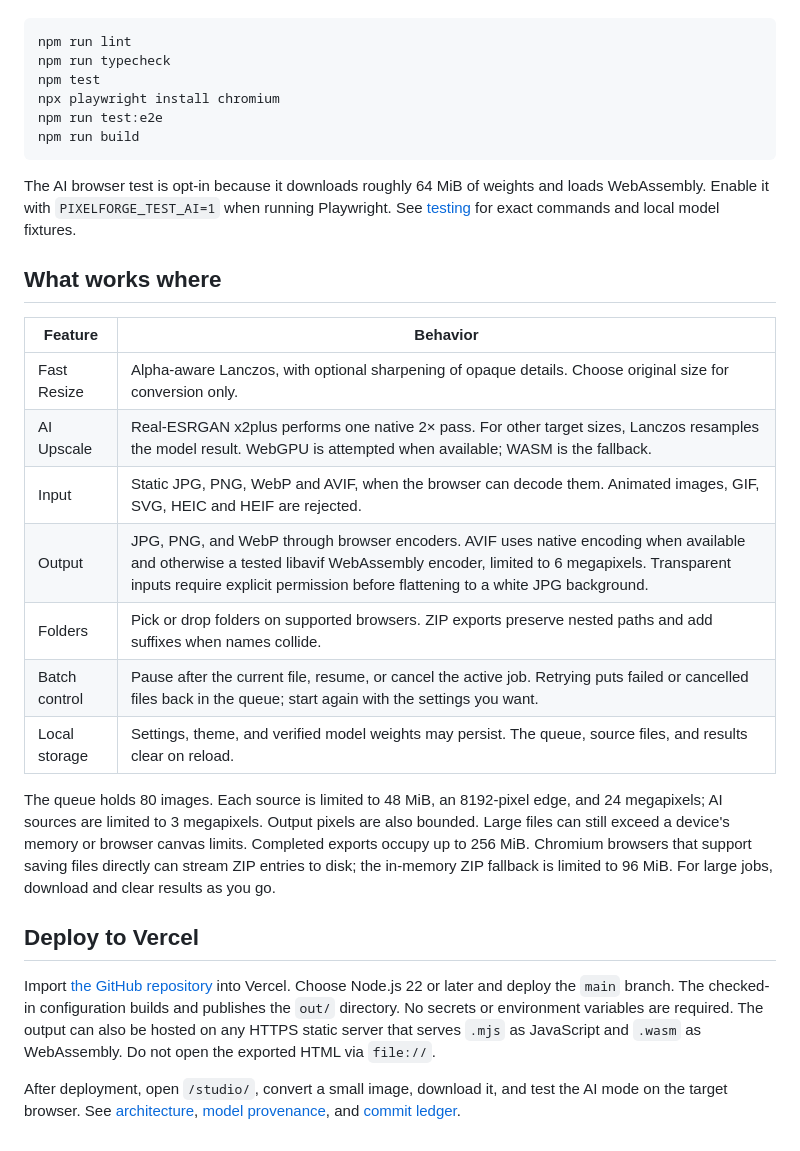
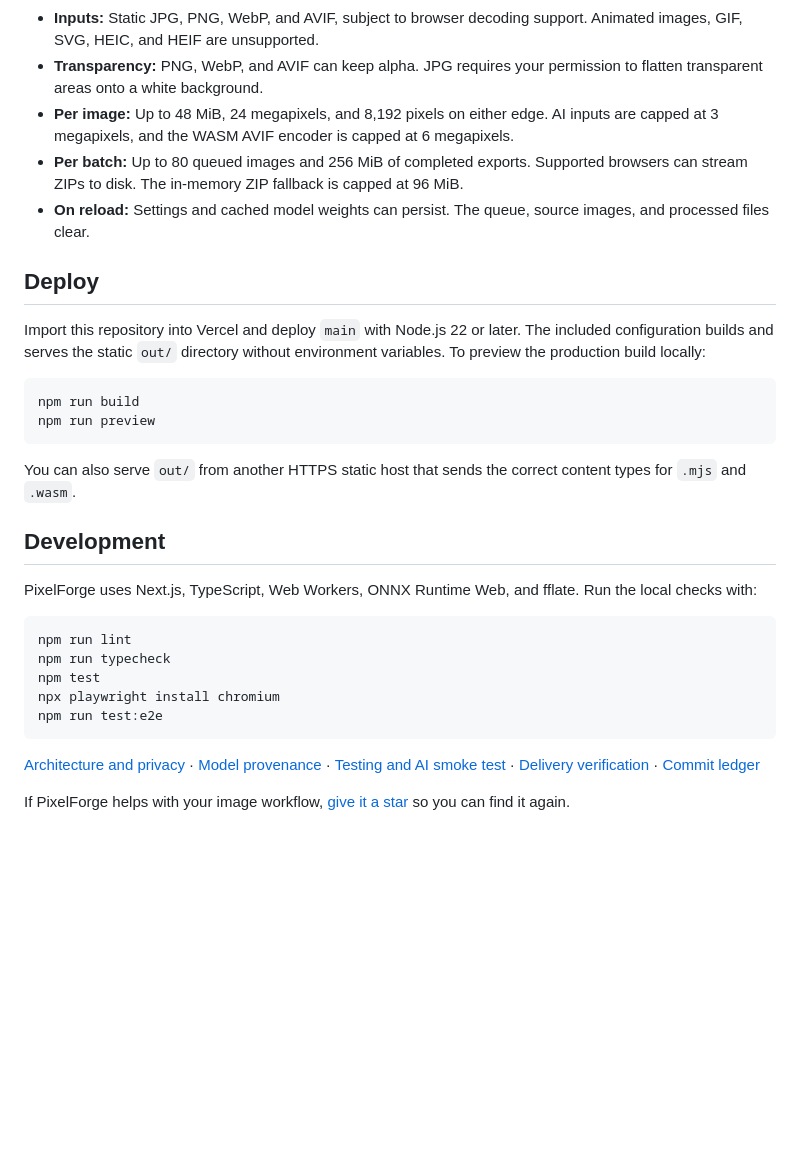
Before and after one commit to PRABHMANNAT/Pixel-Studio-Image-upscaler, a Markdown page: README.md, the part around one of its changes. Rendered like a GitHub page; folded sections open; blank space fills up the shorter version.

````diff
--- a/README.md
+++ b/README.md
@@ -15,3 +47,25 @@ Open [the local studio](http://localhost:3000/studio/). Choose images or a folde
+- **Inputs:** Static JPG, PNG, WebP, and AVIF, subject to browser decoding support. Animated images, GIF, SVG, HEIC, and HEIF are unsupported.
+- **Transparency:** PNG, WebP, and AVIF can keep alpha. JPG requires your permission to flatten transparent areas onto a white background.
+- **Per image:** Up to 48 MiB, 24 megapixels, and 8,192 pixels on either edge. AI inputs are capped at 3 megapixels, and the WASM AVIF encoder is capped at 6 megapixels.
+- **Per batch:** Up to 80 queued images and 256 MiB of completed exports. Supported browsers can stream ZIPs to disk. The in-memory ZIP fallback is capped at 96 MiB.
+- **On reload:** Settings and cached model weights can persist. The queue, source images, and processed files clear.
+
+</details>
+
+## Deploy
+
+Import this repository into Vercel and deploy `main` with Node.js 22 or later. The included configuration builds and serves the static `out/` directory without environment variables. To preview the production build locally:
+
+```sh
+npm run build
+npm run preview
+```
+
+You can also serve `out/` from another HTTPS static host that sends the correct content types for `.mjs` and `.wasm`.
+
+## Development
+
+PixelForge uses Next.js, TypeScript, Web Workers, ONNX Runtime Web, and fflate. Run the local checks with:
 
 ```sh
 npm run lint
@@ -19,27 +73,8 @@ npm run typecheck
 npm test
 npx playwright install chromium
 npm run test:e2e
-npm run build
 ```
 
-The AI browser test is opt-in because it downloads roughly 64 MiB of weights and loads WebAssembly. Enable it with `PIXELFORGE_TEST_AI=1` when running Playwright. See [testing](docs/testing.md) for exact commands and local model fixtures.
+[Architecture and privacy](docs/architecture.md) · [Model provenance](docs/model.md) · [Testing and AI smoke test](docs/testing.md) · [Delivery verification](docs/verification.md) · [Commit ledger](docs/commit-ledger.md)
 
-## What works where
-
-| Feature | Behavior |
-| --- | --- |
-| Fast Resize | Alpha-aware Lanczos, with optional sharpening of opaque details. Choose original size for conversion only. |
-| AI Upscale | Real-ESRGAN x2plus performs one native 2× pass. For other target sizes, Lanczos resamples the model result. WebGPU is attempted when available; WASM is the fallback. |
-| Input | Static JPG, PNG, WebP and AVIF, when the browser can decode them. Animated images, GIF, SVG, HEIC and HEIF are rejected. |
-| Output | JPG, PNG, and WebP through browser encoders. AVIF uses native encoding when available and otherwise a tested libavif WebAssembly encoder, limited to 6 megapixels. Transparent inputs require explicit permission before flattening to a white JPG background. |
-| Folders | Pick or drop folders on supported browsers. ZIP exports preserve nested paths and add suffixes when names collide. |
-| Batch control | Pause after the current file, resume, or cancel the active job. Retrying puts failed or cancelled files back in the queue; start again with the settings you want. |
-| Local storage | Settings, theme, and verified model weights may persist. The queue, source files, and results clear on reload. |
-
-The queue holds 80 images. Each source is limited to 48 MiB, an 8192-pixel edge, and 24 megapixels; AI sources are limited to 3 megapixels. Output pixels are also bounded. Large files can still exceed a device's memory or browser canvas limits. Completed exports occupy up to 256 MiB. Chromium browsers that support saving files directly can stream ZIP entries to disk; the in-memory ZIP fallback is limited to 96 MiB. For large jobs, download and clear results as you go.
-
-## Deploy to Vercel
-
-Import [the GitHub repository](https://github.com/PRABHMANNAT/Pixel-Studio-Image-upscaler) into Vercel. Choose Node.js 22 or later and deploy the `main` branch. The checked-in configuration builds and publishes the `out/` directory. No secrets or environment variables are required. The output can also be hosted on any HTTPS static server that serves `.mjs` as JavaScript and `.wasm` as WebAssembly. Do not open the exported HTML via `file://`.
-
-After deployment, open `/studio/`, convert a small image, download it, and test the AI mode on the target browser. See [architecture](docs/architecture.md), [model provenance](docs/model.md), and [commit ledger](docs/commit-ledger.md).
+If PixelForge helps with your image workflow, [give it a star](https://github.com/PRABHMANNAT/Pixel-Studio-Image-upscaler) so you can find it again.
````
Also changed, not shown: other parts of README.md (+36 -4 lines), docs/studio-preview.jpg (added).
